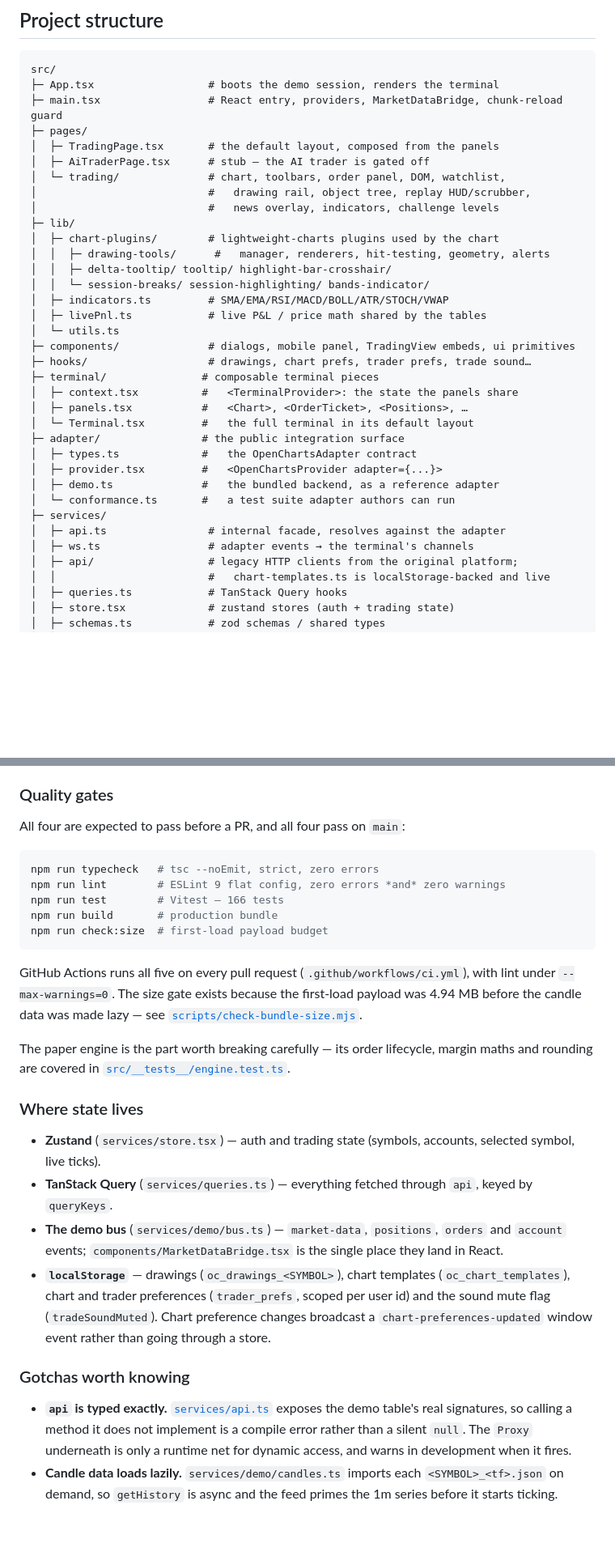
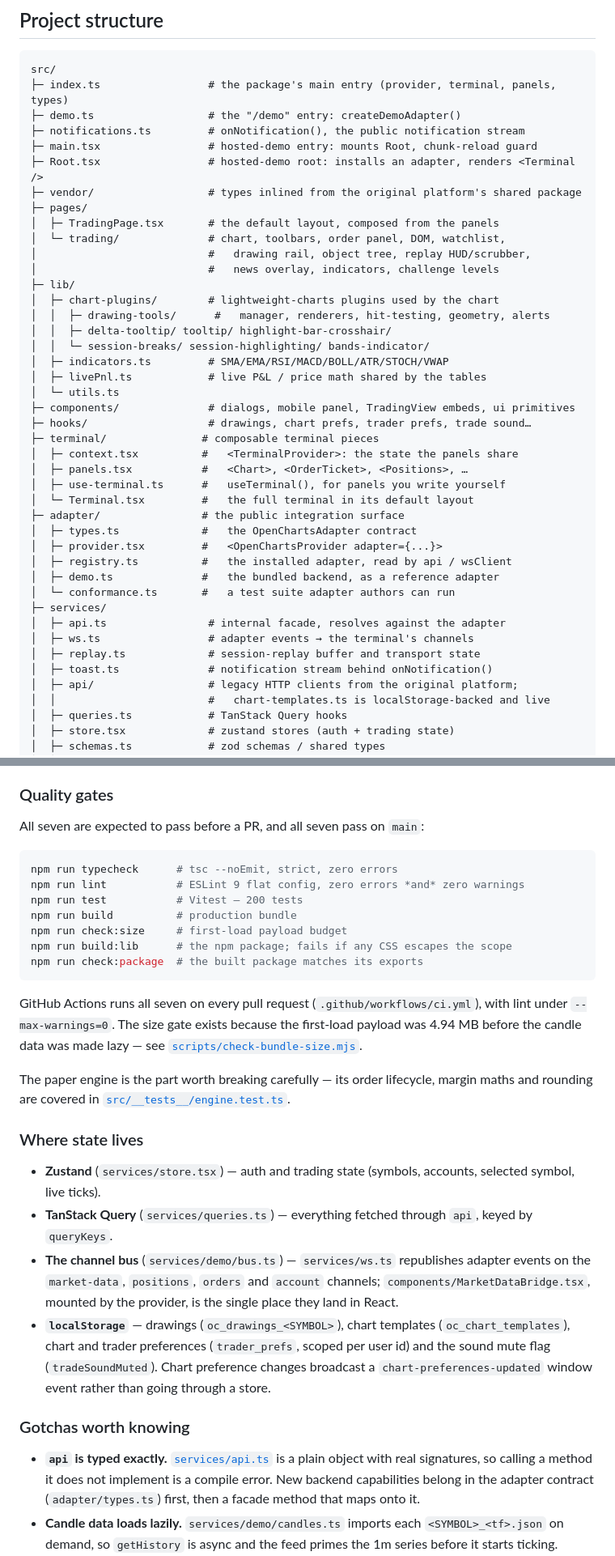
Before and after one commit to dylanpersonguy/OpenCharts, a Markdown page: README.md, 2 parts joined by grey strips. Shown at 81% size. Rendered like a GitHub page; blank space fills up the shorter version.

````diff
--- a/README.md
+++ b/README.md
@@ -321,11 +342,14 @@ yourself.
 
 ```
 src/
-├─ App.tsx                  # boots the demo session, renders the terminal
-├─ main.tsx                 # React entry, providers, MarketDataBridge, chunk-reload guard
+├─ index.ts                 # the package's main entry (provider, terminal, panels, types)
+├─ demo.ts                  # the "/demo" entry: createDemoAdapter()
+├─ notifications.ts         # onNotification(), the public notification stream
+├─ main.tsx                 # hosted-demo entry: mounts Root, chunk-reload guard
+├─ Root.tsx                 # hosted-demo root: installs an adapter, renders <Terminal />
+├─ vendor/                  # types inlined from the original platform's shared package
 ├─ pages/
 │  ├─ TradingPage.tsx       # the default layout, composed from the panels
-│  ├─ AiTraderPage.tsx      # stub — the AI trader is gated off
 │  └─ trading/              # chart, toolbars, order panel, DOM, watchlist,
 │                           #   drawing rail, object tree, replay HUD/scrubber,
 │                           #   news overlay, indicators, challenge levels
@@ -342,15 +366,19 @@ src/
 ├─ terminal/               # composable terminal pieces
 │  ├─ context.tsx          #   <TerminalProvider>: the state the panels share
 │  ├─ panels.tsx           #   <Chart>, <OrderTicket>, <Positions>, …
+│  ├─ use-terminal.ts      #   useTerminal(), for panels you write yourself
 │  └─ Terminal.tsx         #   the full terminal in its default layout
 ├─ adapter/                # the public integration surface
 │  ├─ types.ts             #   the OpenChartsAdapter contract
 │  ├─ provider.tsx         #   <OpenChartsProvider adapter={...}>
+│  ├─ registry.ts          #   the installed adapter, read by api / wsClient
 │  ├─ demo.ts              #   the bundled backend, as a reference adapter
 │  └─ conformance.ts       #   a test suite adapter authors can run
 ├─ services/
 │  ├─ api.ts                # internal facade, resolves against the adapter
 │  ├─ ws.ts                 # adapter events → the terminal's channels
+│  ├─ replay.ts             # session-replay buffer and transport state
+│  ├─ toast.ts              # notification stream behind onNotification()
 │  ├─ api/                  # legacy HTTP clients from the original platform;
 │  │                        #   chart-templates.ts is localStorage-backed and live
 │  ├─ queries.ts            # TanStack Query hooks
@@ -415,17 +443,19 @@ periods). Add an indicator there and the guards apply automatically.
 
 ### Quality gates
 
-All four are expected to pass before a PR, and all four pass on `main`:
+All seven are expected to pass before a PR, and all seven pass on `main`:
 
 ```bash
-npm run typecheck   # tsc --noEmit, strict, zero errors
-npm run lint        # ESLint 9 flat config, zero errors *and* zero warnings
-npm run test        # Vitest — 166 tests
-npm run build       # production bundle
-npm run check:size  # first-load payload budget
+npm run typecheck      # tsc --noEmit, strict, zero errors
+npm run lint           # ESLint 9 flat config, zero errors *and* zero warnings
+npm run test           # Vitest — 200 tests
+npm run build          # production bundle
+npm run check:size     # first-load payload budget
+npm run build:lib      # the npm package; fails if any CSS escapes the scope
+npm run check:package  # the built package matches its exports
 ```
 
-GitHub Actions runs all five on every pull request (`.github/workflows/ci.yml`),
+GitHub Actions runs all seven on every pull request (`.github/workflows/ci.yml`),
 with lint under `--max-warnings=0`. The size gate exists because the first-load
 payload was 4.94 MB before the candle data was made lazy — see
 [`scripts/check-bundle-size.mjs`](scripts/check-bundle-size.mjs).
@@ -440,9 +470,10 @@ margin maths and rounding are covered in
   selected symbol, live ticks).
 - **TanStack Query** (`services/queries.ts`) — everything fetched through `api`,
   keyed by `queryKeys`.
-- **The demo bus** (`services/demo/bus.ts`) — `market-data`, `positions`,
-  `orders` and `account` events; `components/MarketDataBridge.tsx` is the single
-  place they land in React.
+- **The channel bus** (`services/demo/bus.ts`) — `services/ws.ts` republishes
+  adapter events on the `market-data`, `positions`, `orders` and `account`
+  channels; `components/MarketDataBridge.tsx`, mounted by the provider, is the
+  single place they land in React.
 - **`localStorage`** — drawings (`oc_drawings_<SYMBOL>`), chart templates
   (`oc_chart_templates`), chart and trader preferences (`trader_prefs`, scoped
   per user id) and the sound mute flag (`tradeSoundMuted`). Chart preference
@@ -451,10 +482,10 @@ margin maths and rounding are covered in
 
 ### Gotchas worth knowing
 
-- **`api` is typed exactly.** [`services/api.ts`](src/services/api.ts) exposes
-  the demo table's real signatures, so calling a method it does not implement is
-  a compile error rather than a silent `null`. The `Proxy` underneath is only a
-  runtime net for dynamic access, and warns in development when it fires.
+- **`api` is typed exactly.** [`services/api.ts`](src/services/api.ts) is a
+  plain object with real signatures, so calling a method it does not implement
+  is a compile error. New backend capabilities belong in the adapter contract
+  (`adapter/types.ts`) first, then a facade method that maps onto it.
 - **Candle data loads lazily.** `services/demo/candles.ts` imports each
   `<SYMBOL>_<tf>.json` on demand, so `getHistory` is async and the feed primes
   the 1m series before it starts ticking.
````
Also changed, not shown: other parts of README.md (+59 -38 lines), CONTRIBUTING.md (+11 -5 lines).
